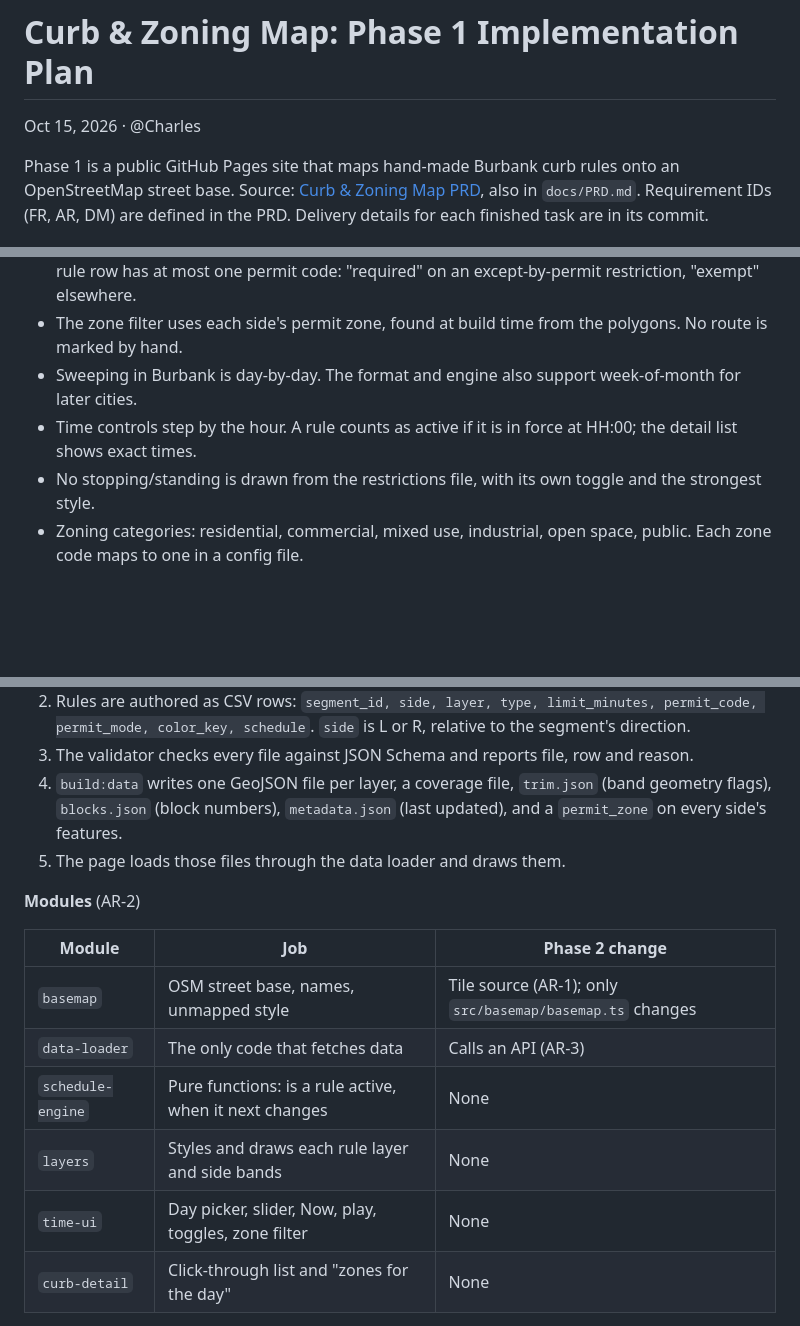
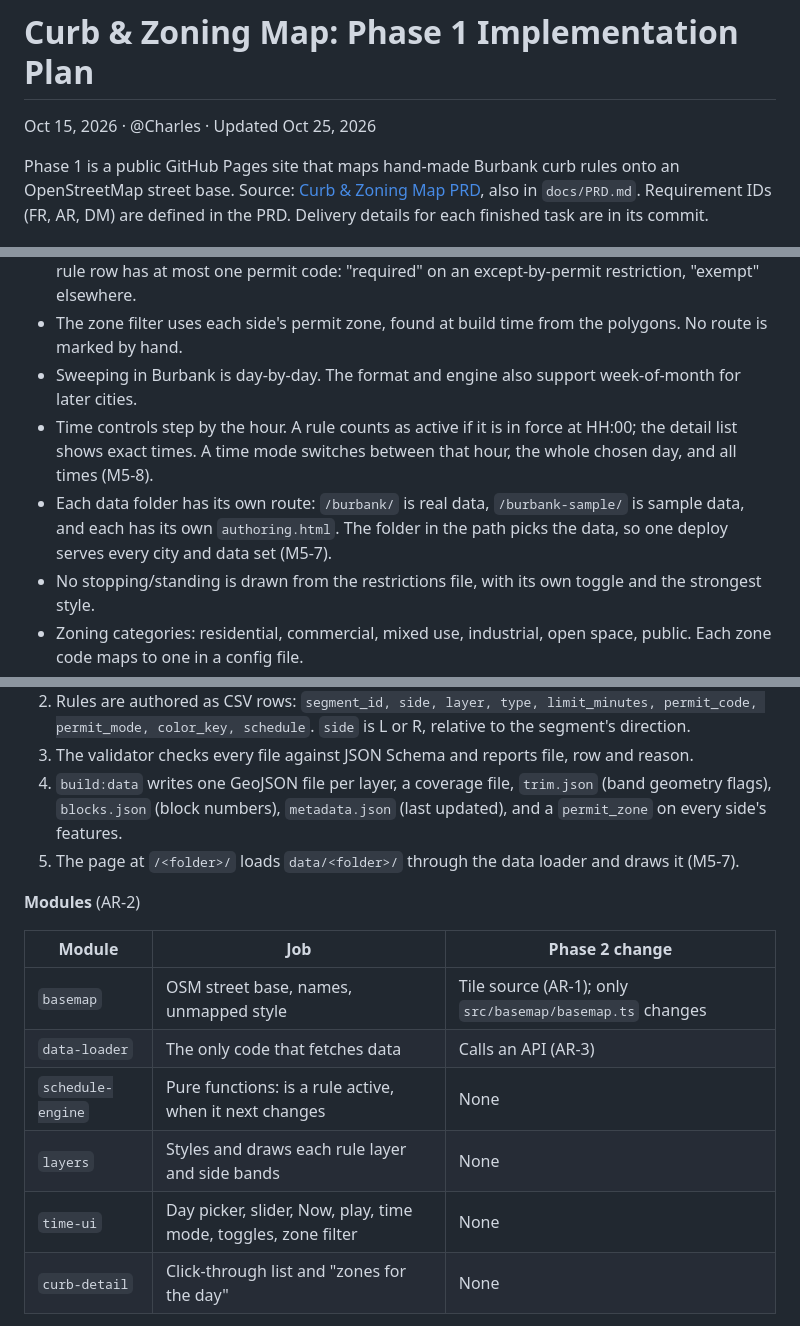
Before and after one commit to sherburnec/Parklas, a Markdown page: docs/PLAN.md, 3 parts joined by grey strips. Rendered like a GitHub page; blank space fills up the shorter version.

Commit message:
Plan update

```diff
--- a/docs/PLAN.md
+++ b/docs/PLAN.md
@@ -1,6 +1,6 @@
 # Curb & Zoning Map: Phase 1 Implementation Plan
 
-Oct 15, 2026 · @Charles
+Oct 15, 2026 · @Charles · Updated Oct 25, 2026
 
 Phase 1 is a public GitHub Pages site that maps hand-made Burbank curb rules onto an OpenStreetMap street base. Source: [Curb & Zoning Map PRD](https://claude.ai/code/artifact/4d928a71-8b77-44bd-8102-b6a140024196), also in `docs/PRD.md`. Requirement IDs (FR, AR, DM) are defined in the PRD. Delivery details for each finished task are in its commit.
 
@@ -13,7 +13,8 @@ Phase 1 is a public GitHub Pages site that maps hand-made Burbank curb rules ont
 - Permit zones A to H are their own polygon file, never overlap, and are separate from zoning. A rule row has at most one permit code: "required" on an except-by-permit restriction, "exempt" elsewhere.
 - The zone filter uses each side's permit zone, found at build time from the polygons. No route is marked by hand.
 - Sweeping in Burbank is day-by-day. The format and engine also support week-of-month for later cities.
-- Time controls step by the hour. A rule counts as active if it is in force at HH:00; the detail list shows exact times.
+- Time controls step by the hour. A rule counts as active if it is in force at HH:00; the detail list shows exact times. A time mode switches between that hour, the whole chosen day, and all times (M5-8).
+- Each data folder has its own route: `/burbank/` is real data, `/burbank-sample/` is sample data, and each has its own `authoring.html`. The folder in the path picks the data, so one deploy serves every city and data set (M5-7).
 - No stopping/standing is drawn from the restrictions file, with its own toggle and the strongest style.
 - Zoning categories: residential, commercial, mixed use, industrial, open space, public. Each zone code maps to one in a config file.
 - Works at phone and desktop widths. No GPS in Phase 1.
@@ -34,7 +35,7 @@ A static site reads prebuilt GeoJSON. All heavy work happens in build scripts, n
 2. Rules are authored as CSV rows: `segment_id, side, layer, type, limit_minutes, permit_code, permit_mode, color_key, schedule`. `side` is L or R, relative to the segment's direction.
 3. The validator checks every file against JSON Schema and reports file, row and reason.
 4. `build:data` writes one GeoJSON file per layer, a coverage file, `trim.json` (band geometry flags), `blocks.json` (block numbers), `metadata.json` (last updated), and a `permit_zone` on every side's features.
-5. The page loads those files through the data loader and draws them.
+5. The page at `/<folder>/` loads `data/<folder>/` through the data loader and draws it (M5-7).
 
 **Modules** (AR-2)
 
@@ -44,7 +45,7 @@ A static site reads prebuilt GeoJSON. All heavy work happens in build scripts, n
 | `data-loader` | The only code that fetches data | Calls an API (AR-3) |
 | `schedule-engine` | Pure functions: is a rule active, when it next changes | None |
 | `layers` | Styles and draws each rule layer and side bands | None |
-| `time-ui` | Day picker, slider, Now, play, toggles, zone filter | None |
+| `time-ui` | Day picker, slider, Now, play, time mode, toggles, zone filter | None |
 | `curb-detail` | Click-through list and "zones for the day" | None |
 
 **Schedule format**
```
Also changed, not shown: other parts of docs/PLAN.md (+6 -3 lines).
